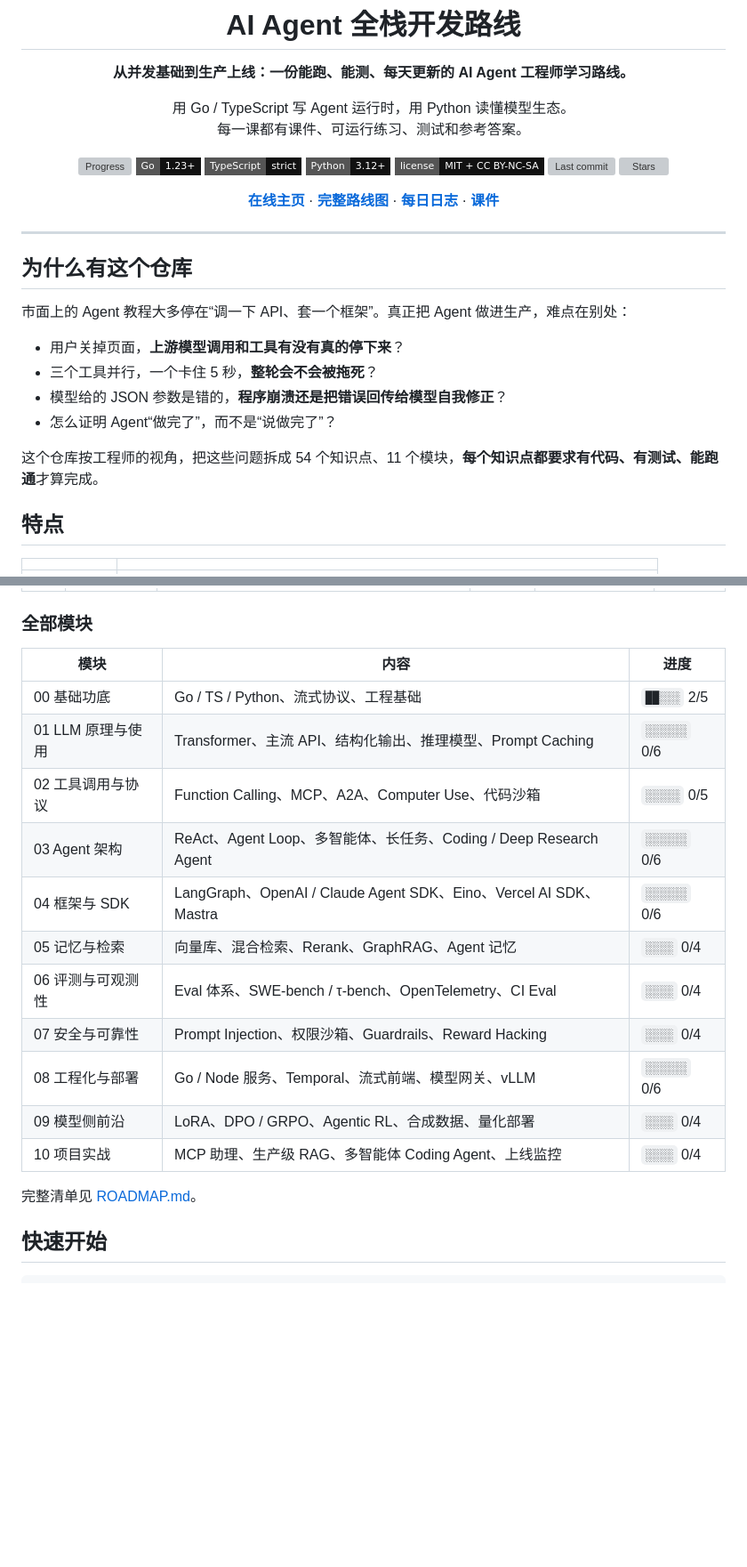
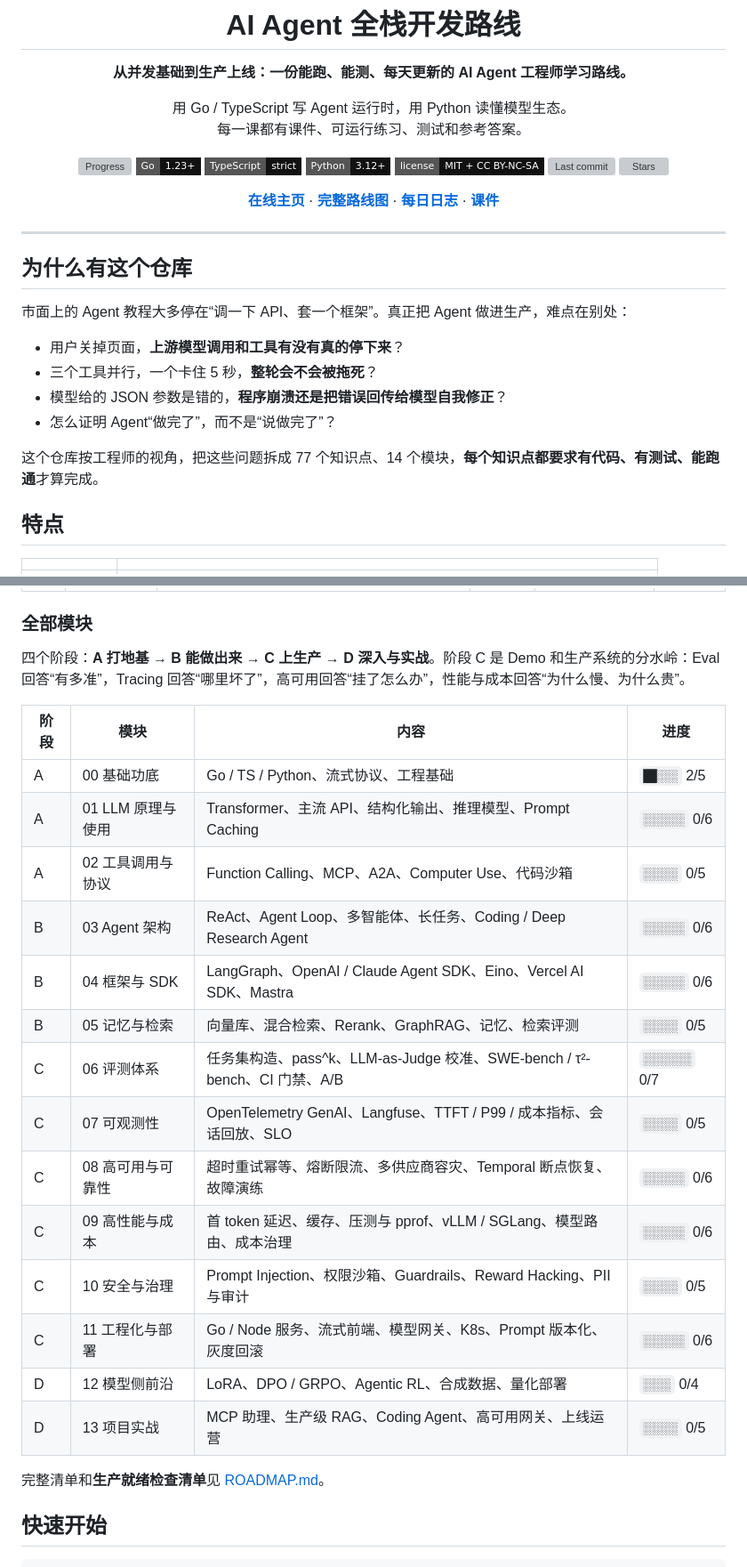
Before and after one commit to Duang777/ai-agent-fullstack-roadmap, a Markdown page: README.md, 2 parts joined by grey strips. Shown at 89% size. GitHub-like rendering; badges without logos; blank space fills up the shorter version; grey boxes are pictures that could not be loaded.

Commit message:
docs: README 同步新路线

```diff
--- a/README.md
+++ b/README.md
@@ -32,7 +32,7 @@
 - 模型给的 JSON 参数是错的，**程序崩溃还是把错误回传给模型自我修正**？
 - 怎么证明 Agent“做完了”，而不是“说做完了”？
 
-这个仓库按工程师的视角，把这些问题拆成 54 个知识点、11 个模块，**每个知识点都要求有代码、有测试、能跑通**才算完成。
+这个仓库按工程师的视角，把这些问题拆成 77 个知识点、14 个模块，**每个知识点都要求有代码、有测试、能跑通**才算完成。
 
 ## 特点
 
@@ -58,21 +58,26 @@
 
 ### 全部模块
 
-| 模块 | 内容 | 进度 |
-|---|---|---|
-| 00 基础功底 | Go / TS / Python、流式协议、工程基础 | `██░░░` 2/5 |
-| 01 LLM 原理与使用 | Transformer、主流 API、结构化输出、推理模型、Prompt Caching | `░░░░░░` 0/6 |
-| 02 工具调用与协议 | Function Calling、MCP、A2A、Computer Use、代码沙箱 | `░░░░░` 0/5 |
-| 03 Agent 架构 | ReAct、Agent Loop、多智能体、长任务、Coding / Deep Research Agent | `░░░░░░` 0/6 |
-| 04 框架与 SDK | LangGraph、OpenAI / Claude Agent SDK、Eino、Vercel AI SDK、Mastra | `░░░░░░` 0/6 |
-| 05 记忆与检索 | 向量库、混合检索、Rerank、GraphRAG、Agent 记忆 | `░░░░` 0/4 |
-| 06 评测与可观测性 | Eval 体系、SWE-bench / τ-bench、OpenTelemetry、CI Eval | `░░░░` 0/4 |
-| 07 安全与可靠性 | Prompt Injection、权限沙箱、Guardrails、Reward Hacking | `░░░░` 0/4 |
-| 08 工程化与部署 | Go / Node 服务、Temporal、流式前端、模型网关、vLLM | `░░░░░░` 0/6 |
-| 09 模型侧前沿 | LoRA、DPO / GRPO、Agentic RL、合成数据、量化部署 | `░░░░` 0/4 |
-| 10 项目实战 | MCP 助理、生产级 RAG、多智能体 Coding Agent、上线监控 | `░░░░` 0/4 |
+四个阶段：**A 打地基** → **B 能做出来** → **C 上生产** → **D 深入与实战**。阶段 C 是 Demo 和生产系统的分水岭：Eval 回答“有多准”，Tracing 回答“哪里坏了”，高可用回答“挂了怎么办”，性能与成本回答“为什么慢、为什么贵”。
 
-完整清单见 [ROADMAP.md](ROADMAP.md)。
+| 阶段 | 模块 | 内容 | 进度 |
+|---|---|---|---|
+| A | 00 基础功底 | Go / TS / Python、流式协议、工程基础 | `██░░░` 2/5 |
+| A | 01 LLM 原理与使用 | Transformer、主流 API、结构化输出、推理模型、Prompt Caching | `░░░░░░` 0/6 |
+| A | 02 工具调用与协议 | Function Calling、MCP、A2A、Computer Use、代码沙箱 | `░░░░░` 0/5 |
+| B | 03 Agent 架构 | ReAct、Agent Loop、多智能体、长任务、Coding / Deep Research Agent | `░░░░░░` 0/6 |
+| B | 04 框架与 SDK | LangGraph、OpenAI / Claude Agent SDK、Eino、Vercel AI SDK、Mastra | `░░░░░░` 0/6 |
+| B | 05 记忆与检索 | 向量库、混合检索、Rerank、GraphRAG、记忆、检索评测 | `░░░░░` 0/5 |
+| C | 06 评测体系 | 任务集构造、pass^k、LLM-as-Judge 校准、SWE-bench / τ²-bench、CI 门禁、A/B | `░░░░░░░` 0/7 |
+| C | 07 可观测性 | OpenTelemetry GenAI、Langfuse、TTFT / P99 / 成本指标、会话回放、SLO | `░░░░░` 0/5 |
+| C | 08 高可用与可靠性 | 超时重试幂等、熔断限流、多供应商容灾、Temporal 断点恢复、故障演练 | `░░░░░░` 0/6 |
+| C | 09 高性能与成本 | 首 token 延迟、缓存、压测与 pprof、vLLM / SGLang、模型路由、成本治理 | `░░░░░░` 0/6 |
+| C | 10 安全与治理 | Prompt Injection、权限沙箱、Guardrails、Reward Hacking、PII 与审计 | `░░░░░` 0/5 |
+| C | 11 工程化与部署 | Go / Node 服务、流式前端、模型网关、K8s、Prompt 版本化、灰度回滚 | `░░░░░░` 0/6 |
+| D | 12 模型侧前沿 | LoRA、DPO / GRPO、Agentic RL、合成数据、量化部署 | `░░░░` 0/4 |
+| D | 13 项目实战 | MCP 助理、生产级 RAG、Coding Agent、高可用网关、上线运营 | `░░░░░` 0/5 |
+
+完整清单和**生产就绪检查清单**见 [ROADMAP.md](ROADMAP.md)。
 
 ## 快速开始
 
```
Also changed, not shown: other parts of README.md (+2 -2 lines).
